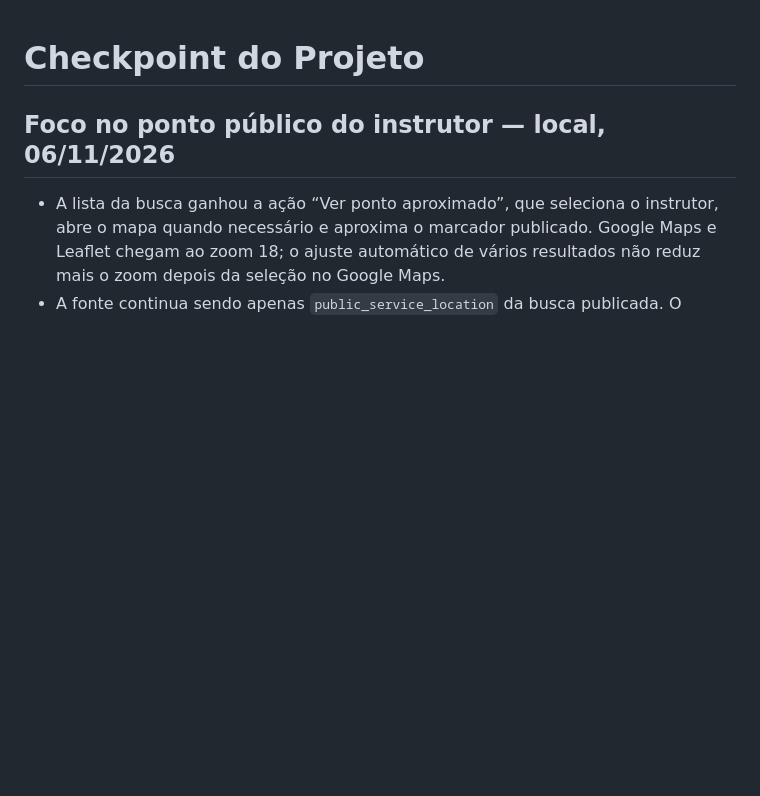
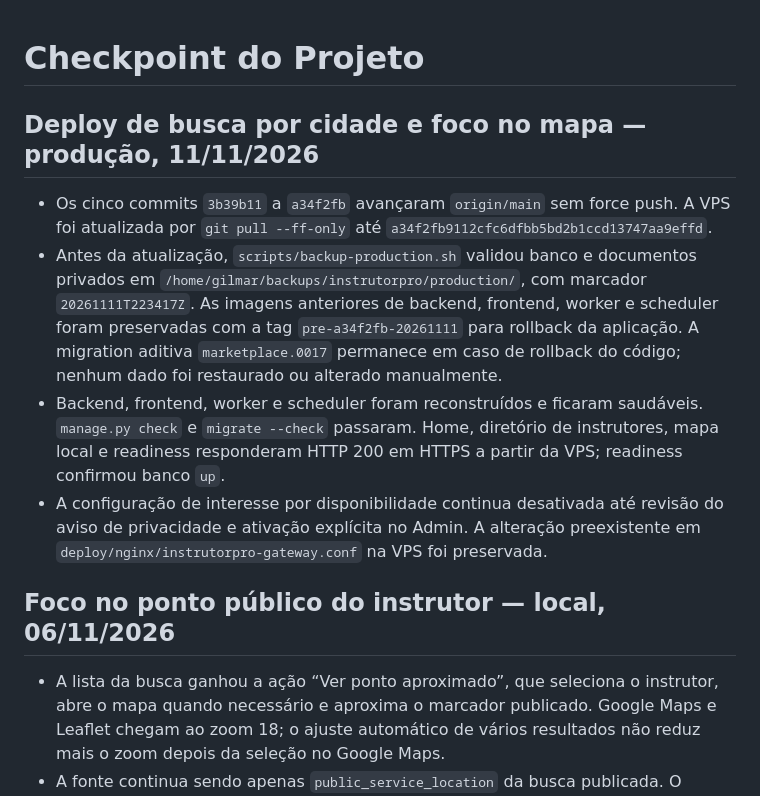
Before and after one commit to gilmargtba/InstrutorPro, a Markdown page: docs/CHECKPOINT.md, the part around the change. GitHub-like rendering; blank space fills up the shorter version.

Commit message:
docs(checkpoint): record city search production deployment

```diff
--- a/docs/CHECKPOINT.md
+++ b/docs/CHECKPOINT.md
@@ -1,4 +1,22 @@
 # Checkpoint do Projeto
+
+## Deploy de busca por cidade e foco no mapa — produção, 11/11/2026
+
+- Os cinco commits `3b39b11` a `a34f2fb` avançaram `origin/main` sem force push.
+  A VPS foi atualizada por `git pull --ff-only` até `a34f2fb9112cfc6dfbb5bd2b1ccd13747aa9effd`.
+- Antes da atualização, `scripts/backup-production.sh` validou banco e documentos
+  privados em `/home/gilmar/backups/instrutorpro/production/`, com marcador
+  `20261111T223417Z`. As imagens anteriores de backend, frontend, worker e
+  scheduler foram preservadas com a tag `pre-a34f2fb-20261111` para rollback
+  da aplicação. A migration aditiva `marketplace.0017` permanece em caso de
+  rollback do código; nenhum dado foi restaurado ou alterado manualmente.
+- Backend, frontend, worker e scheduler foram reconstruídos e ficaram saudáveis.
+  `manage.py check` e `migrate --check` passaram. Home, diretório de instrutores,
+  mapa local e readiness responderam HTTP 200 em HTTPS a partir da VPS;
+  readiness confirmou banco `up`.
+- A configuração de interesse por disponibilidade continua desativada até
+  revisão do aviso de privacidade e ativação explícita no Admin. A alteração
+  preexistente em `deploy/nginx/instrutorpro-gateway.conf` na VPS foi preservada.
 
 ## Foco no ponto público do instrutor — local, 06/11/2026
 
```
